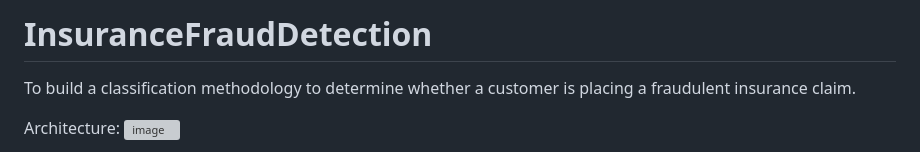
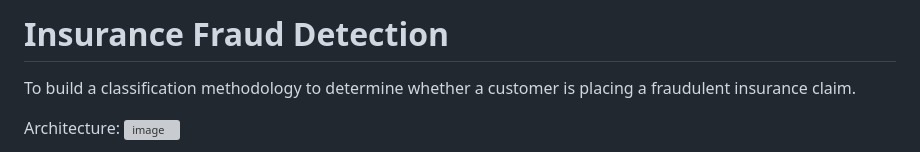
Before and after one commit to QaiserDS/InsuranceFraudDetection, a Markdown page: README.md, the part around the change. Rendered like a GitHub page; grey boxes are pictures that could not be loaded.

```diff
--- a/README.md
+++ b/README.md
@@ -1,4 +1,4 @@
-# InsuranceFraudDetection
+# Insurance Fraud Detection
 To build a classification methodology to determine whether a customer is placing a fraudulent insurance claim.
 
 Architecture:
```
